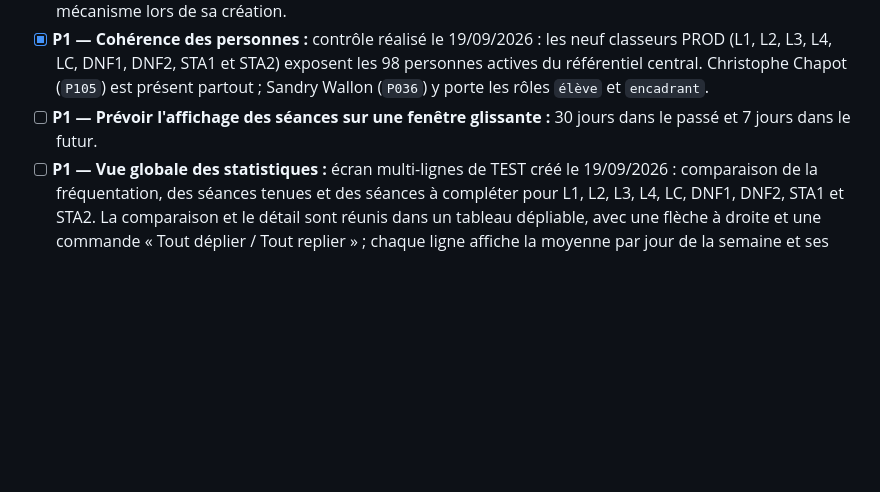
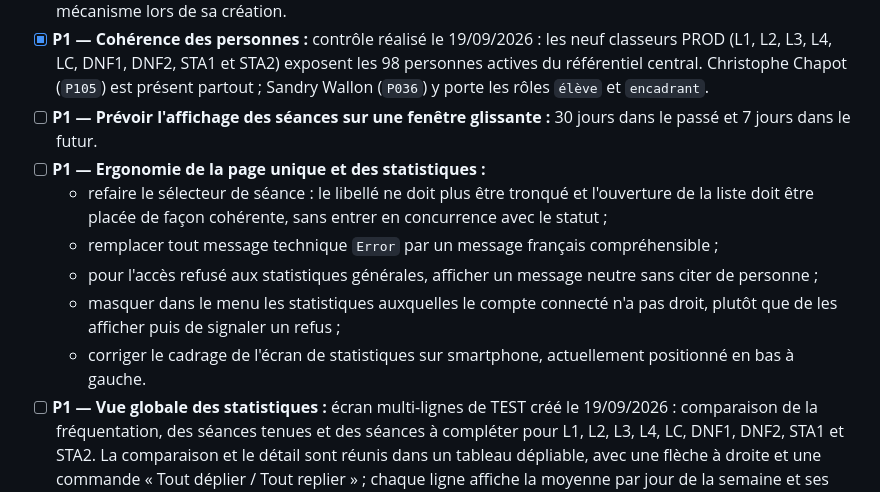
Before and after one commit to ApneeAttitude/AppSuiviAA, a Markdown page: doc/ToDo-List.md, the part around the change. GitHub-like rendering; blank space fills up the shorter version.

Commit message:
Ajoute les améliorations ergonomiques à traiter

```diff
--- a/doc/ToDo-List.md
+++ b/doc/ToDo-List.md
@@ -95,6 +95,12 @@ Idées de fonctionnalités futures, classées par priorité (P1 = prioritaire, P
 - [x] **P1 — Remplacements DNF1, DNF2, STA1 et STA2 :** la synchronisation inclut désormais ces lignes de séances. Les quatre classeurs TEST ont été contrôlés, puis les quatre classeurs PROD synchronisés le 19/09/2026 avec `synchroniserEffectifsLignesSeancesProd`, après promotion Apps Script TEST puis PROD en version 50. Chaque application expose les 25 encadrants actifs du club comme remplaçants, y compris Dominique Beauvallet (`P030`) qui n'appartient pas aux lignes DNF2 et STA2. STAC sera ajoutée à ce mécanisme lors de sa création.
 - [x] **P1 — Cohérence des personnes :** contrôle réalisé le 19/09/2026 : les neuf classeurs PROD (L1, L2, L3, L4, LC, DNF1, DNF2, STA1 et STA2) exposent les 98 personnes actives du référentiel central. Christophe Chapot (`P105`) est présent partout ; Sandry Wallon (`P036`) y porte les rôles `élève` et `encadrant`.
 - [ ] **P1 — Prévoir l'affichage des séances sur une fenêtre glissante :** 30 jours dans le passé et 7 jours dans le futur.
+- [ ] **P1 — Ergonomie de la page unique et des statistiques :**
+  - refaire le sélecteur de séance : le libellé ne doit plus être tronqué et l'ouverture de la liste doit être placée de façon cohérente, sans entrer en concurrence avec le statut ;
+  - remplacer tout message technique `Error` par un message français compréhensible ;
+  - pour l'accès refusé aux statistiques générales, afficher un message neutre sans citer de personne ;
+  - masquer dans le menu les statistiques auxquelles le compte connecté n'a pas droit, plutôt que de les afficher puis de signaler un refus ;
+  - corriger le cadrage de l'écran de statistiques sur smartphone, actuellement positionné en bas à gauche.
 - [ ] **P1 — Vue globale des statistiques :** écran multi-lignes de TEST créé le 19/09/2026 : comparaison de la fréquentation, des séances tenues et des séances à compléter pour L1, L2, L3, L4, LC, DNF1, DNF2, STA1 et STA2. La comparaison et le détail sont réunis dans un tableau dépliable, avec une flèche à droite et une commande « Tout déplier / Tout replier » ; chaque ligne affiche la moyenne par jour de la semaine et ses séances à compléter avec l'encadrant concerné. STAC apparaît comme « à configurer » tant que son classeur et sa cible Apps Script ne sont pas créés. La page TEST consulte les classeurs PROD en lecture seule car tous n'ont pas de copie TEST. L’accès est vérifié côté serveur et réservé à **Frédéric** (`flebrigand@gmail.com`) et, à terme, aux responsables du club explicitement ajoutés à la liste d’autorisation. La page n’expose pas les noms des participants. **Depuis la version Apps Script TEST 59 (19/09/2026), les statistiques d’une ligne dans l’application unique vérifient le courriel du compte Google contre `Personnes!F` du paramétrage central puis le rôle actif `encadrant` ou `prépa encadrant` de cette ligne.** À valider avec un encadrant, puis compléter la liste des responsables et les lignes avant la livraison PROD.
 - [ ] **P1 — Statistiques de fréquentation des lignes :** afficher la fréquentation moyenne de chaque ligne depuis le début de la saison, sa moyenne par mois pour visualiser les évolutions, ainsi que le détail moyen par jour de la semaine (lundi, mardi, etc.). **Première version TEST-L2 livrée le 19/09/2026 :** l'écran mobile calcule uniquement les séances passées, au statut `tenue` et comportant au moins une présence ; les séances annulées, planifiées ou sans saisie sont exclues. Les graphiques mensuels et par jour utilisent une échelle commune pour être comparables ; les trois indicateurs de synthèse tiennent sur une ligne et emploient les libellés « Moyenne par séance », « Tenues » et « À compléter ». Il affiche aussi, en bas de l'écran, le nombre et le détail des séances passées à compléter, avec l'encadrant responsable : une séance sans présence, ni statut `tenue`, `annulée` ou `fermée`. Apps Script TEST version 58 et page `_test/L2/` publiés ; validation fonctionnelle puis généralisation aux lignes PROD restantes à réaliser.
 - [ ] **P1 — Contrôle de saisie des séances passées :** identifier les séances dont la saisie n'est pas complétée après leur date, puis les regrouper par ligne et par encadrant habituel ou remplaçant. Définir précisément le critère de séance « non saisie » (aucune présence, statut, ou informations attendues manquantes) avant l'implémentation.
```
